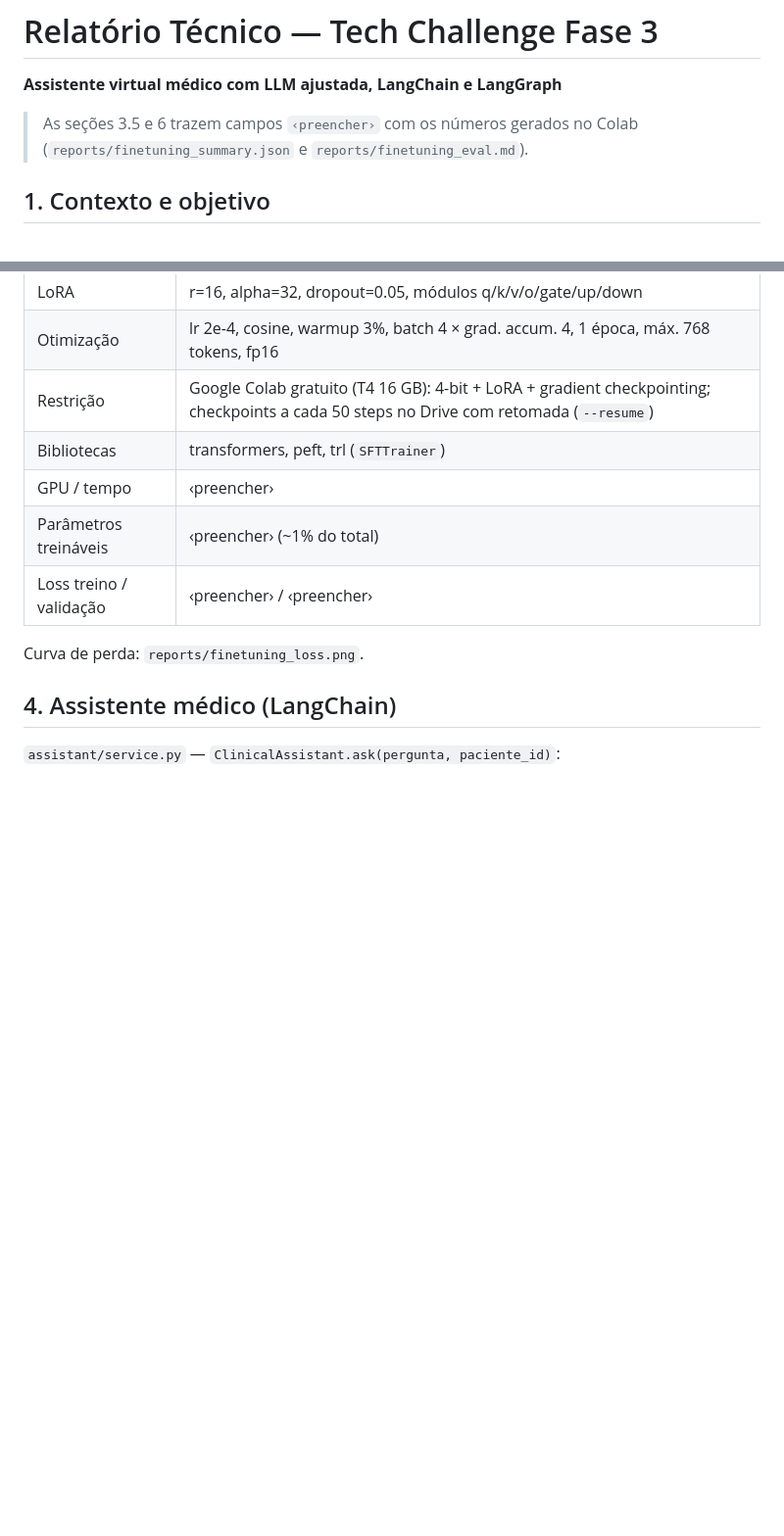
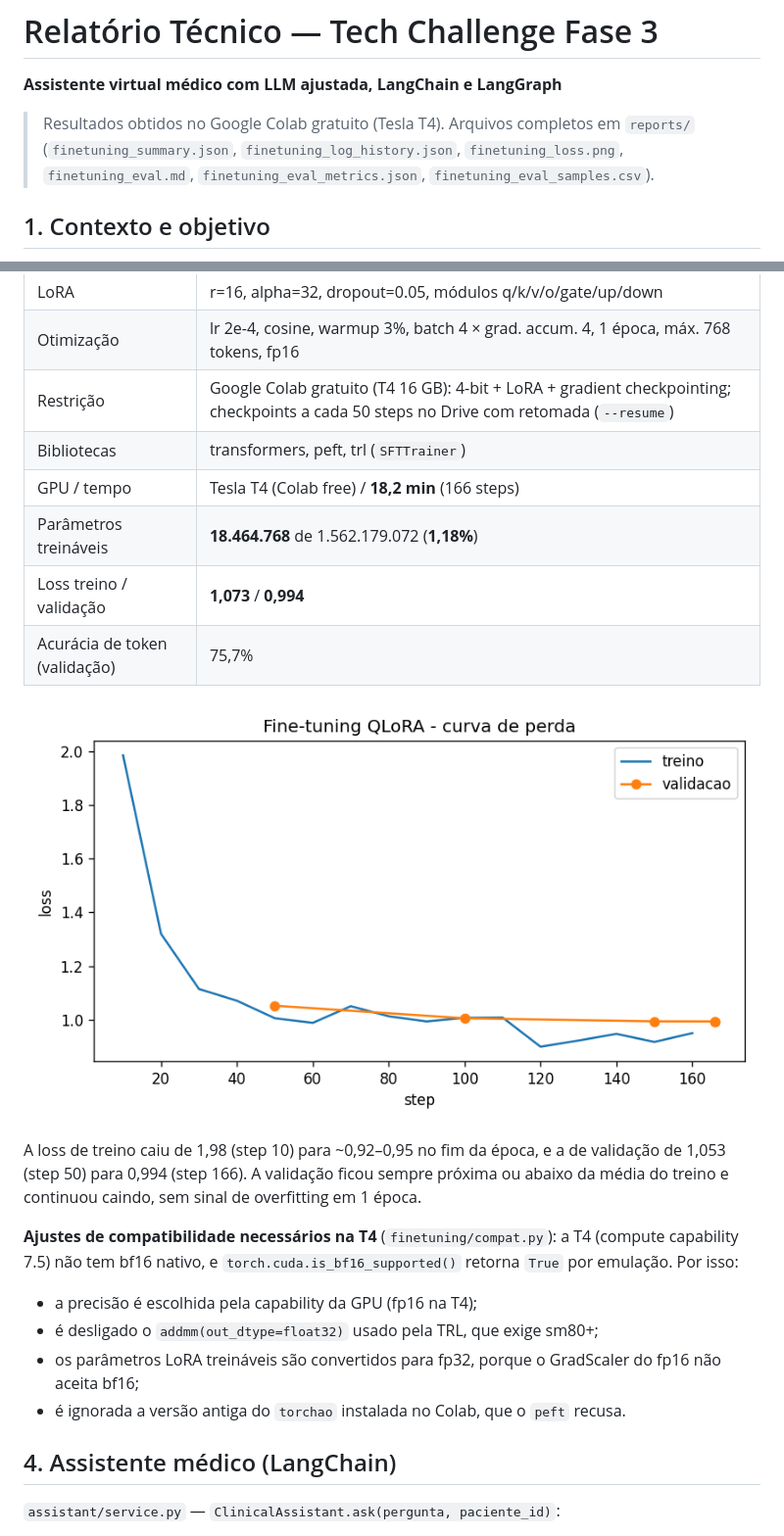
Before and after one commit to lucianoft/desafio_3_assistente_medico, a Markdown page: RELATORIO_TECNICO.md, 2 parts joined by grey strips. Shown at 98% size. GitHub-like rendering; pictures changed too: reports/finetuning_loss.png (added); blank space fills up the shorter version.

```diff
--- a/RELATORIO_TECNICO.md
+++ b/RELATORIO_TECNICO.md
@@ -2,8 +2,9 @@
 
 **Assistente virtual médico com LLM ajustada, LangChain e LangGraph**
 
-> As seções 3.5 e 6 trazem campos `‹preencher›` com os números gerados no Colab
-> (`reports/finetuning_summary.json` e `reports/finetuning_eval.md`).
+> Resultados obtidos no Google Colab gratuito (Tesla T4). Arquivos completos em `reports/`
+> (`finetuning_summary.json`, `finetuning_log_history.json`, `finetuning_loss.png`, `finetuning_eval.md`,
+> `finetuning_eval_metrics.json`, `finetuning_eval_samples.csv`).
 
 ## 1. Contexto e objetivo
 
@@ -108,11 +109,24 @@ MedQuAD. Total: **2.649 treino / 309 validação / 309 teste**.
 | Otimização | lr 2e-4, cosine, warmup 3%, batch 4 × grad. accum. 4, 1 época, máx. 768 tokens, fp16 |
 | Restrição | Google Colab gratuito (T4 16 GB): 4-bit + LoRA + gradient checkpointing; checkpoints a cada 50 steps no Drive com retomada (`--resume`) |
 | Bibliotecas | transformers, peft, trl (`SFTTrainer`) |
-| GPU / tempo | ‹preencher› |
-| Parâmetros treináveis | ‹preencher› (~1% do total) |
-| Loss treino / validação | ‹preencher› / ‹preencher› |
+| GPU / tempo | Tesla T4 (Colab free) / **18,2 min** (166 steps) |
+| Parâmetros treináveis | **18.464.768** de 1.562.179.072 (**1,18%**) |
+| Loss treino / validação | **1,073** / **0,994** |
+| Acurácia de token (validação) | 75,7% |
 
-Curva de perda: `reports/finetuning_loss.png`.
+![Curva de perda](reports/finetuning_loss.png)
+
+A loss de treino caiu de 1,98 (step 10) para ~0,92–0,95 no fim da época, e a de validação de 1,053 (step 50)
+para 0,994 (step 166). A validação ficou sempre próxima ou abaixo da média do treino e continuou caindo, sem
+sinal de overfitting em 1 época.
+
+**Ajustes de compatibilidade necessários na T4** (`finetuning/compat.py`): a T4 (compute capability 7.5) não tem
+bf16 nativo, e `torch.cuda.is_bf16_supported()` retorna `True` por emulação. Por isso:
+
+- a precisão é escolhida pela capability da GPU (fp16 na T4);
+- é desligado o `addmm(out_dtype=float32)` usado pela TRL, que exige sm80+;
+- os parâmetros LoRA treináveis são convertidos para fp32, porque o GradScaler do fp16 não aceita bf16;
+- é ignorada a versão antiga do `torchao` instalada no Colab, que o `peft` recusa.
 
 ## 4. Assistente médico (LangChain)
 
```
Also changed, not shown: other parts of RELATORIO_TECNICO.md (+47 -15 lines), README.md (+13 -1 lines), reports/finetuning_eval.md (added, +68 -0 lines), 5 other files.
